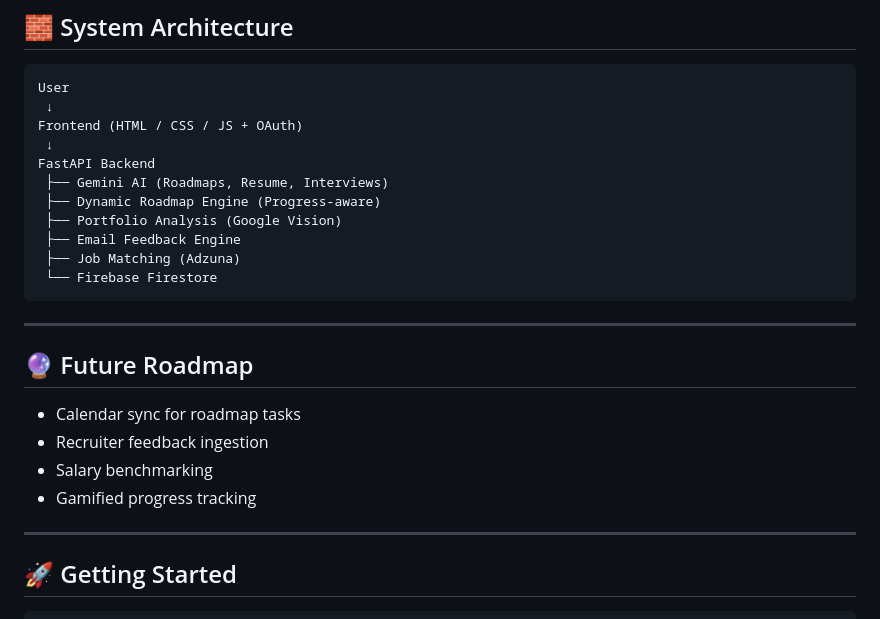
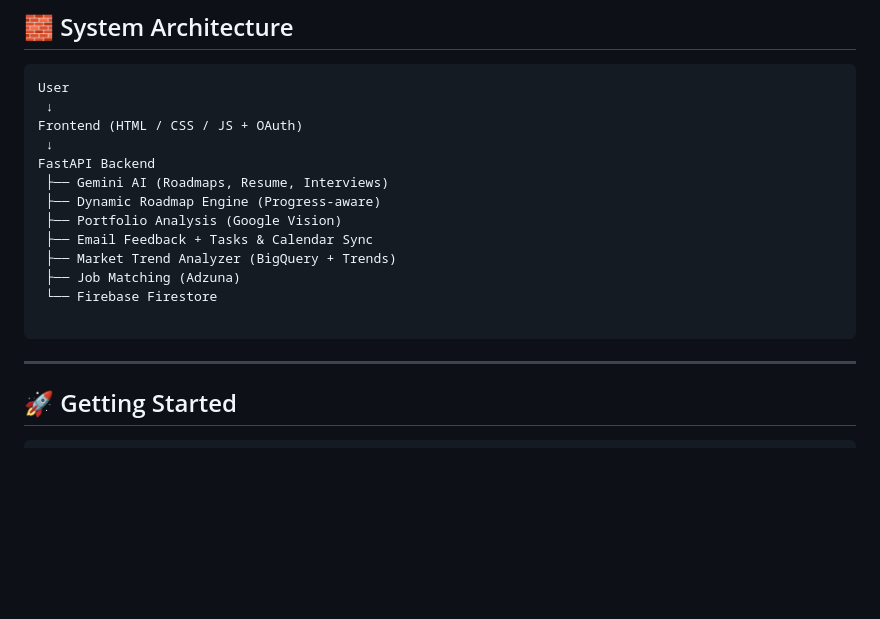
Before and after one commit to IqraS-gif/HackWins2026AI-career-coach, a Markdown page: README.md, the part around one of its changes. Drawn GitHub-style; blank space fills up the shorter version.

````diff
--- a/README.md
+++ b/README.md
@@ -176,20 +175,12 @@ FastAPI Backend
  ├── Gemini AI (Roadmaps, Resume, Interviews)
  ├── Dynamic Roadmap Engine (Progress-aware)
  ├── Portfolio Analysis (Google Vision)
- ├── Email Feedback Engine
+ ├── Email Feedback + Tasks & Calendar Sync
+ ├── Market Trend Analyzer (BigQuery + Trends)
  ├── Job Matching (Adzuna)
  └── Firebase Firestore
+
 ```
-
----
-
-## 🔮 Future Roadmap
-
-* Calendar sync for roadmap tasks
-* Recruiter feedback ingestion
-* Salary benchmarking
-* Gamified progress tracking
-
 ---
 
 ## 🚀 Getting Started
````
Also changed, not shown: other parts of README.md (+0 -1 lines).
